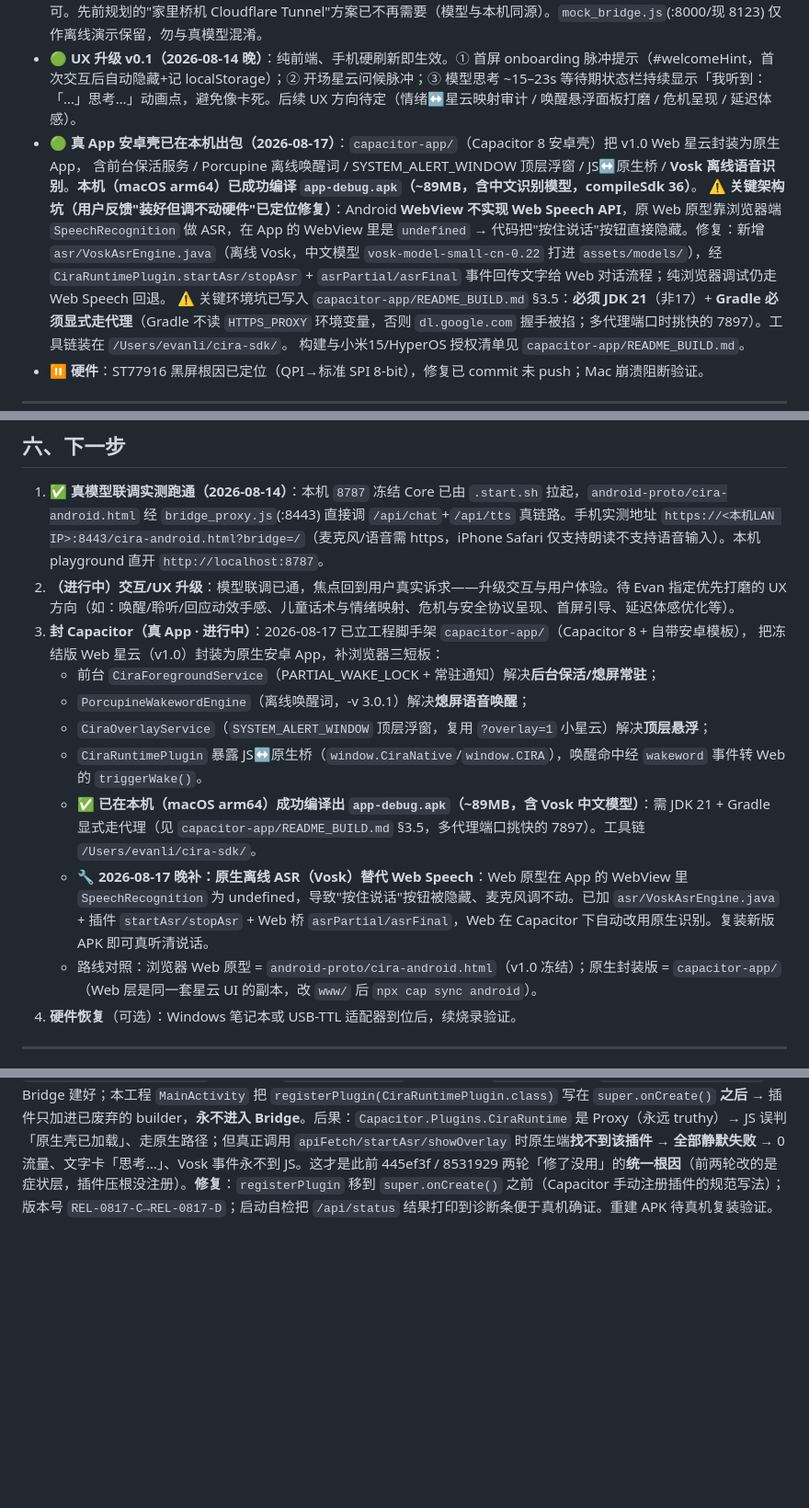
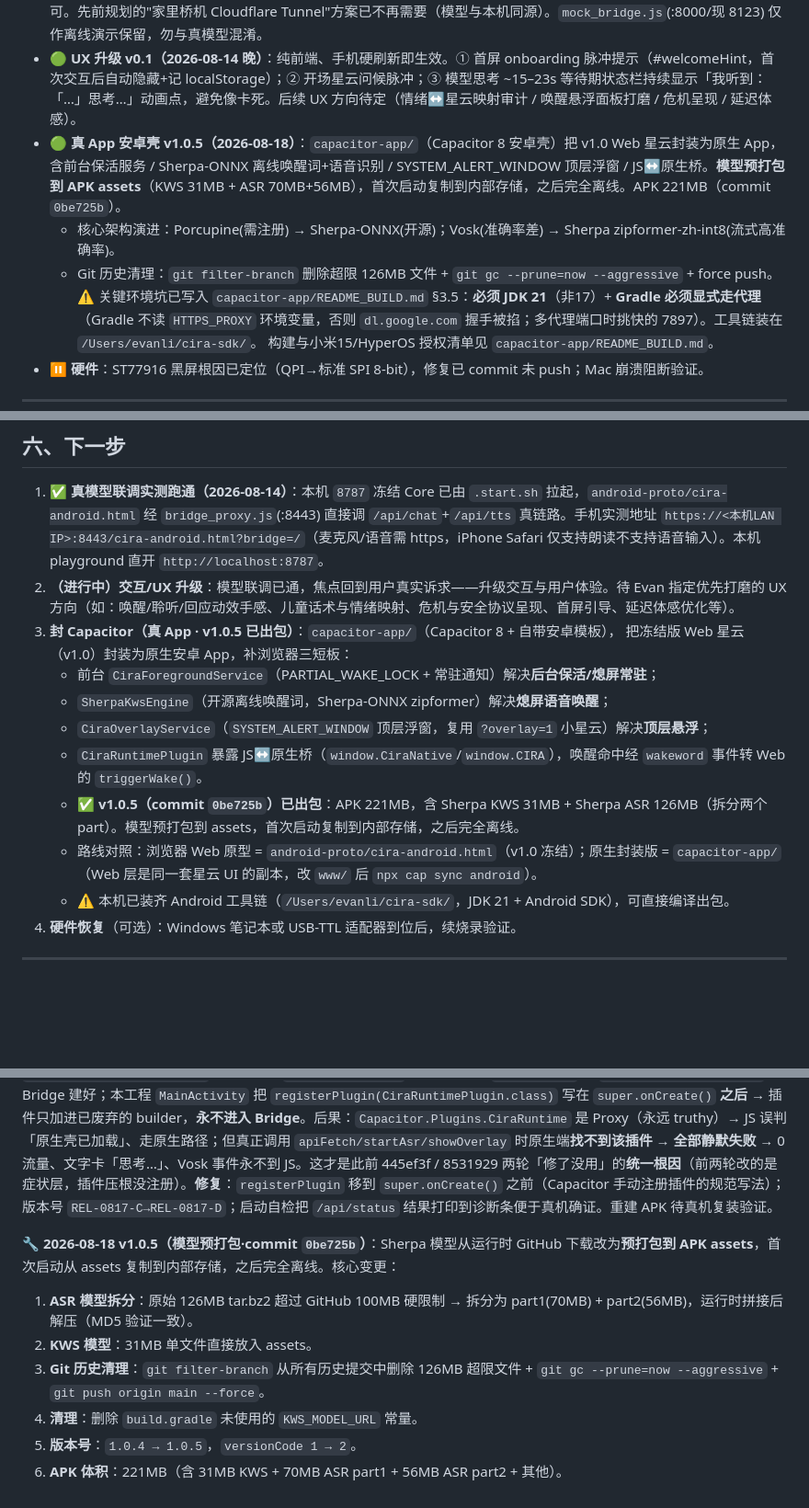
Before and after one commit to Evannnli/CIRA-UIdesign, a Markdown page: PROJECT_CONTEXT.md, 3 parts joined by grey strips. Shown at 92% size. GitHub-like rendering; blank space fills up the shorter version.

Commit message:
更新 PROJECT_CONTEXT 至 v1.0.5（模型预打包 + Sherpa 统一运行时）

```diff
--- a/PROJECT_CONTEXT.md
+++ b/PROJECT_CONTEXT.md
@@ -49,9 +49,10 @@
   - **真语音测试通道（https 代理）**：纯 http 下手机浏览器禁 `getUserMedia`（需安全上下文），故小米上只能打字、验不到真 ASR。已加 `android-proto/bridge_proxy.js`——本机 https(:8443) 提供页面 + 把 `/api/*`（及兼容 `/v1/*`）在 Mac 内部转发到 `127.0.0.1:8787`（同源、避开混内容拦截）。手机打开 `https://<本机LAN IP>:8443/cira-android.html?bridge=/`（启动日志自动打印该地址），接受自签证书后即解锁麦克风，可验 **说话(Web Speech ASR)→/api/chat→星云变色(emotion)→/api/tts 语音回应** 全链路。ASR 在浏览器端做（Web Speech API zh-CN），后端只收文字。自签证书在 `.tls/`（已 gitignore，需用时本地 openssl 重生成）。
 - 🟡 **联调可移植性 / 桥地址解析（2026-08-14）**：`bridge_proxy.js` 桥地址解析优先级 = 环境变量 `CIRA_BRIDGE` > 同目录 `bridge_target.txt`（一行 URL）> 默认 `http://127.0.0.1:8787`（本机真模型）。启动日志用 `lanIP()` 动态打印本机新 LAN IP，换网络不用手改。**2026-08-14 实测跑通**：真模型就在本机 8787，无需内网穿透/远程桥，默认真桥即可。先前规划的"家里桥机 Cloudflare Tunnel"方案已不再需要（模型与本机同源）。`mock_bridge.js`(:8000/现 8123) 仅作离线演示保留，勿与真模型混淆。
 - 🟢 **UX 升级 v0.1（2026-08-14 晚）**：纯前端、手机硬刷新即生效。① 首屏 onboarding 脉冲提示（#welcomeHint，首次交互后自动隐藏+记 localStorage）；② 开场星云问候脉冲；③ 模型思考 ~15–23s 等待期状态栏持续显示「我听到：「…」思考…」动画点，避免像卡死。后续 UX 方向待定（情绪↔星云映射审计 / 唤醒悬浮面板打磨 / 危机呈现 / 延迟体感）。
-- 🟢 **真 App 安卓壳已在本机出包（2026-08-17）**：`capacitor-app/`（Capacitor 8 安卓壳）把 v1.0 Web 星云封装为原生 App，
-  含前台保活服务 / Porcupine 离线唤醒词 / SYSTEM_ALERT_WINDOW 顶层浮窗 / JS↔原生桥 / **Vosk 离线语音识别**。**本机（macOS arm64）已成功编译 `app-debug.apk`（~89MB，含中文识别模型，compileSdk 36）**。
-  ⚠️ **关键架构坑（用户反馈"装好但调不动硬件"已定位修复）**：Android **WebView 不实现 Web Speech API**，原 Web 原型靠浏览器端 `SpeechRecognition` 做 ASR，在 App 的 WebView 里是 `undefined` → 代码把"按住说话"按钮直接隐藏。修复：新增 `asr/VoskAsrEngine.java`（离线 Vosk，中文模型 `vosk-model-small-cn-0.22` 打进 `assets/models/`），经 `CiraRuntimePlugin.startAsr/stopAsr` + `asrPartial/asrFinal` 事件回传文字给 Web 对话流程；纯浏览器调试仍走 Web Speech 回退。
+- 🟢 **真 App 安卓壳 v1.0.5（2026-08-18）**：`capacitor-app/`（Capacitor 8 安卓壳）把 v1.0 Web 星云封装为原生 App，
+  含前台保活服务 / Sherpa-ONNX 离线唤醒词+语音识别 / SYSTEM_ALERT_WINDOW 顶层浮窗 / JS↔原生桥。**模型预打包到 APK assets**（KWS 31MB + ASR 70MB+56MB），首次启动复制到内部存储，之后完全离线。APK 221MB（commit `0be725b`）。
+  - 核心架构演进：Porcupine(需注册) → Sherpa-ONNX(开源)；Vosk(准确率差) → Sherpa zipformer-zh-int8(流式高准确率)。
+  - Git 历史清理：`git filter-branch` 删除超限 126MB 文件 + `git gc --prune=now --aggressive` + force push。
   ⚠️ 关键环境坑已写入 `capacitor-app/README_BUILD.md` §3.5：**必须 JDK 21**（非17）+ **Gradle 必须显式走代理**（Gradle 不读 `HTTPS_PROXY` 环境变量，否则 `dl.google.com` 握手被掐；多代理端口时挑快的 7897）。工具链装在 `/Users/evanli/cira-sdk/`。
   构建与小米15/HyperOS 授权清单见 `capacitor-app/README_BUILD.md`。
 - ⏸️ **硬件**：ST77916 黑屏根因已定位（QPI→标准 SPI 8-bit），修复已 commit 未 push；Mac 崩溃阻断验证。
@@ -71,15 +72,15 @@
 
 1. ✅ **真模型联调实测跑通（2026-08-14）**：本机 `8787` 冻结 Core 已由 `.start.sh` 拉起，`android-proto/cira-android.html` 经 `bridge_proxy.js`(:8443) 直接调 `/api/chat`+`/api/tts` 真链路。手机实测地址 `https://<本机LAN IP>:8443/cira-android.html?bridge=/`（麦克风/语音需 https，iPhone Safari 仅支持朗读不支持语音输入）。本机 playground 直开 `http://localhost:8787`。
 2. **（进行中）交互/UX 升级**：模型联调已通，焦点回到用户真实诉求——升级交互与用户体验。待 Evan 指定优先打磨的 UX 方向（如：唤醒/聆听/回应动效手感、儿童话术与情绪映射、危机与安全协议呈现、首屏引导、延迟体感优化等）。
-3. **封 Capacitor（真 App · 进行中）**：2026-08-17 已立工程脚手架 `capacitor-app/`（Capacitor 8 + 自带安卓模板），
+3. **封 Capacitor（真 App · v1.0.5 已出包）**：`capacitor-app/`（Capacitor 8 + 自带安卓模板），
    把冻结版 Web 星云（v1.0）封装为原生安卓 App，补浏览器三短板：
    - 前台 `CiraForegroundService`（PARTIAL_WAKE_LOCK + 常驻通知）解决**后台保活/熄屏常驻**；
-   - `PorcupineWakewordEngine`（离线唤醒词，-v 3.0.1）解决**熄屏语音唤醒**；
+   - `SherpaKwsEngine`（开源离线唤醒词，Sherpa-ONNX zipformer）解决**熄屏语音唤醒**；
    - `CiraOverlayService`（`SYSTEM_ALERT_WINDOW` 顶层浮窗，复用 `?overlay=1` 小星云）解决**顶层悬浮**；
    - `CiraRuntimePlugin` 暴露 JS↔原生桥（`window.CiraNative`/`window.CIRA`），唤醒命中经 `wakeword` 事件转 Web 的 `triggerWake()`。
-   - ✅ **已在本机（macOS arm64）成功编译出 `app-debug.apk`（~89MB，含 Vosk 中文模型）**：需 JDK 21 + Gradle 显式走代理（见 `capacitor-app/README_BUILD.md` §3.5，多代理端口挑快的 7897）。工具链 `/Users/evanli/cira-sdk/`。
-   - 🔧 **2026-08-17 晚补：原生离线 ASR（Vosk）替代 Web Speech**：Web 原型在 App 的 WebView 里 `SpeechRecognition` 为 undefined，导致"按住说话"按钮被隐藏、麦克风调不动。已加 `asr/VoskAsrEngine.java` + 插件 `startAsr/stopAsr` + Web 桥 `asrPartial/asrFinal`，Web 在 Capacitor 下自动改用原生识别。复装新版 APK 即可真听清说话。
+   - ✅ **v1.0.5（commit `0be725b`）已出包**：APK 221MB，含 Sherpa KWS 31MB + Sherpa ASR 126MB（拆分两个 part）。模型预打包到 assets，首次启动复制到内部存储，之后完全离线。
    - 路线对照：浏览器 Web 原型 = `android-proto/cira-android.html`（v1.0 冻结）；原生封装版 = `capacitor-app/`（Web 层是同一套星云 UI 的副本，改 `www/` 后 `npx cap sync android`）。
+   - ⚠️ 本机已装齐 Android 工具链（`/Users/evanli/cira-sdk/`，JDK 21 + Android SDK），可直接编译出包。
 4. **硬件恢复**（可选）：Windows 笔记本或 USB-TTL 适配器到位后，续烧录验证。
 
 ---
@@ -101,3 +102,11 @@
 🔧 **2026-08-17 续2：挖出真正两个硬 bug（commit 8531929，终版）**：用户复装后仍"文字无反馈 + 按住说话一直听不转文字 + 浮窗收不到话"，且 HyperOS 无独立"联网权限"选项（INTERNET 声明即默认授权，联网非阻塞点）。① **真因A（文字无反馈）= 原生 `apiFetch` 在后台线程 `call.resolve`**：Capacitor 要求 PluginCall 结果在主线程回传，子线程 resolve 会让 JS `await` 永不 resolve、连输入都回显不出；改为 `deliverApiResult` 用 `runOnUiThread` 回传（Mac 侧 Core:8787 + Funnel 实测在线，反证非 Mac 端问题）。② **真因B（按住说话卡死）= talkBtn `pointerdown` 的 `preventDefault` 吞掉 `pointerup`**：Android WebView 上此写法会让 `endTalk` 永不触发、Vosk 永续；改为去 preventDefault + CSS `touch-action:none` + `setPointerCapture` + `window` 级 pointerup/cancel 兜底。附带：Vosk 模型拷贝加完整性校验（防损坏缓存）、屏幕底部 `__ciraDbg` 诊断黑条（免 adb 看 API/识别实时状态）、浮窗 `?overlay` 不再隐藏显示元素。重建 `app-debug.apk`(88.7MB) 并 push。**方法论：真机 bug 要在代码里找硬证据，不能凭"推测没授权/没联网"下结论。**
 
 🔧 **2026-08-17 续3（真因·本轮）：原生插件从未进 Bridge —— `registerPlugin` 调用时机错（REL-0817-D）**：用户复装 REL-0817-C 后仍「0 流量 + 文字/语音/浮窗全无反馈 + 按住说话永远聆听不退」。Mac 侧实测 Tailscale Funnel(:8787) 返回 HTTP 200、JSON 正常（provider=mimo-v2.5-pro、memories=81）→ 排除 Mac/Core/网络/权限。读 Capacitor 源码 `BridgeActivity.onCreate()` 定位真因：`super.onCreate()` 内部第 42 行 `this.load()` 已 `bridgeBuilder.create()` 把 Bridge 建好；本工程 `MainActivity` 把 `registerPlugin(CiraRuntimePlugin.class)` 写在 `super.onCreate()` **之后** → 插件只加进已废弃的 builder，**永不进入 Bridge**。后果：`Capacitor.Plugins.CiraRuntime` 是 Proxy（永远 truthy）→ JS 误判「原生壳已加载」、走原生路径；但真正调用 `apiFetch/startAsr/showOverlay` 时原生端**找不到该插件 → 全部静默失败** → 0 流量、文字卡「思考…」、Vosk 事件永不到 JS。这才是此前 445ef3f / 8531929 两轮「修了没用」的**统一根因**（前两轮改的是症状层，插件压根没注册）。**修复**：`registerPlugin` 移到 `super.onCreate()` 之前（Capacitor 手动注册插件的规范写法）；版本号 `REL-0817-C→REL-0817-D`；启动自检把 `/api/status` 结果打印到诊断条便于真机确证。重建 APK 待真机复装验证。
+
+🔧 **2026-08-18 v1.0.5（模型预打包·commit `0be725b`）**：Sherpa 模型从运行时 GitHub 下载改为**预打包到 APK assets**，首次启动从 assets 复制到内部存储，之后完全离线。核心变更：
+1. **ASR 模型拆分**：原始 126MB tar.bz2 超过 GitHub 100MB 硬限制 → 拆分为 part1(70MB) + part2(56MB)，运行时拼接后解压（MD5 验证一致）。
+2. **KWS 模型**：31MB 单文件直接放入 assets。
+3. **Git 历史清理**：`git filter-branch` 从所有历史提交中删除 126MB 超限文件 + `git gc --prune=now --aggressive` + `git push origin main --force`。
+4. **清理**：删除 `build.gradle` 未使用的 `KWS_MODEL_URL` 常量。
+5. **版本号**：`1.0.4 → 1.0.5`，`versionCode 1 → 2`。
+6. **APK 体积**：221MB（含 31MB KWS + 70MB ASR part1 + 56MB ASR part2 + 其他）。
```
Also changed, not shown: other parts of PROJECT_CONTEXT.md (+1 -1 lines).
